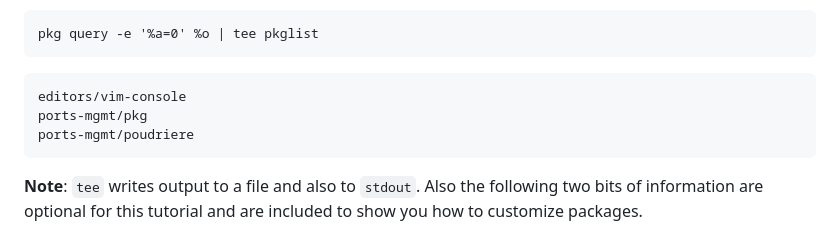
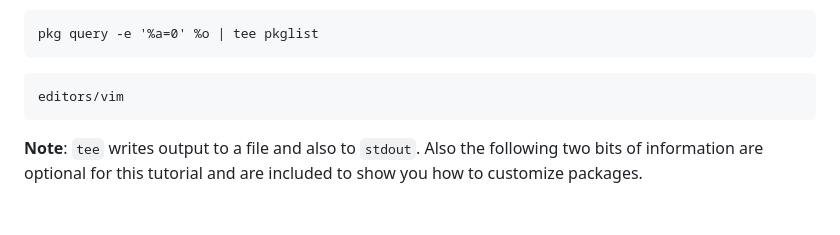
Before and after one commit to possnfiffer/bsd-pw, a Markdown page: docs/Intro_to_FreeBSD_Workshop.md, the part around the change. Rendered like a GitHub page; blank space fills up the shorter version.

````diff
--- a/docs/Intro_to_FreeBSD_Workshop.md
+++ b/docs/Intro_to_FreeBSD_Workshop.md
@@ -318,9 +318,7 @@ pkg query -e '%a=0' %o | tee pkglist
 ```
 
 ```tcsh
-editors/vim-console
-ports-mgmt/pkg
-ports-mgmt/poudriere
+editors/vim
 ```
 
 **Note**: `tee` writes output to a file and also to `stdout`. Also the following two bits of information are optional for this tutorial and are included to show you how to customize packages.
````
